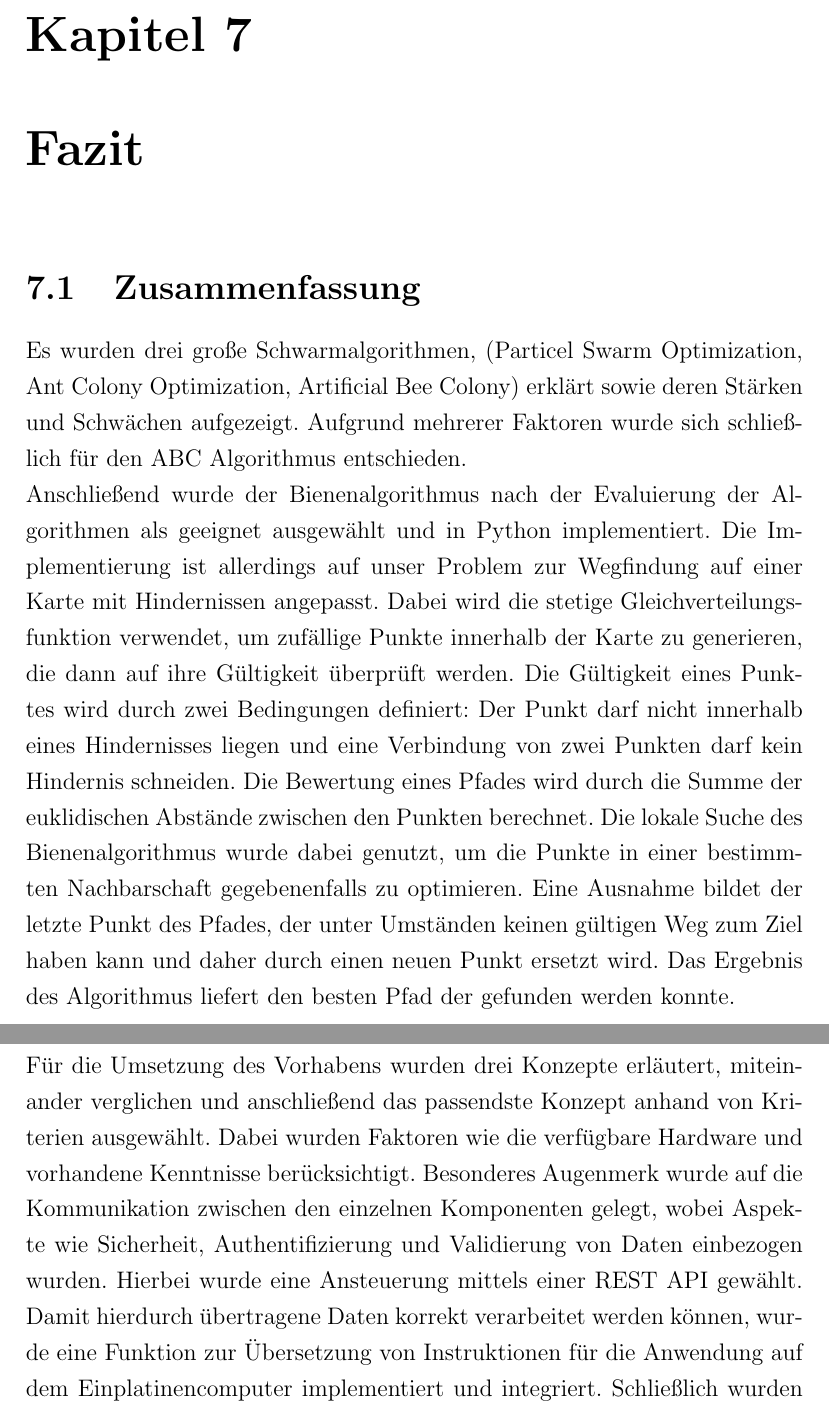
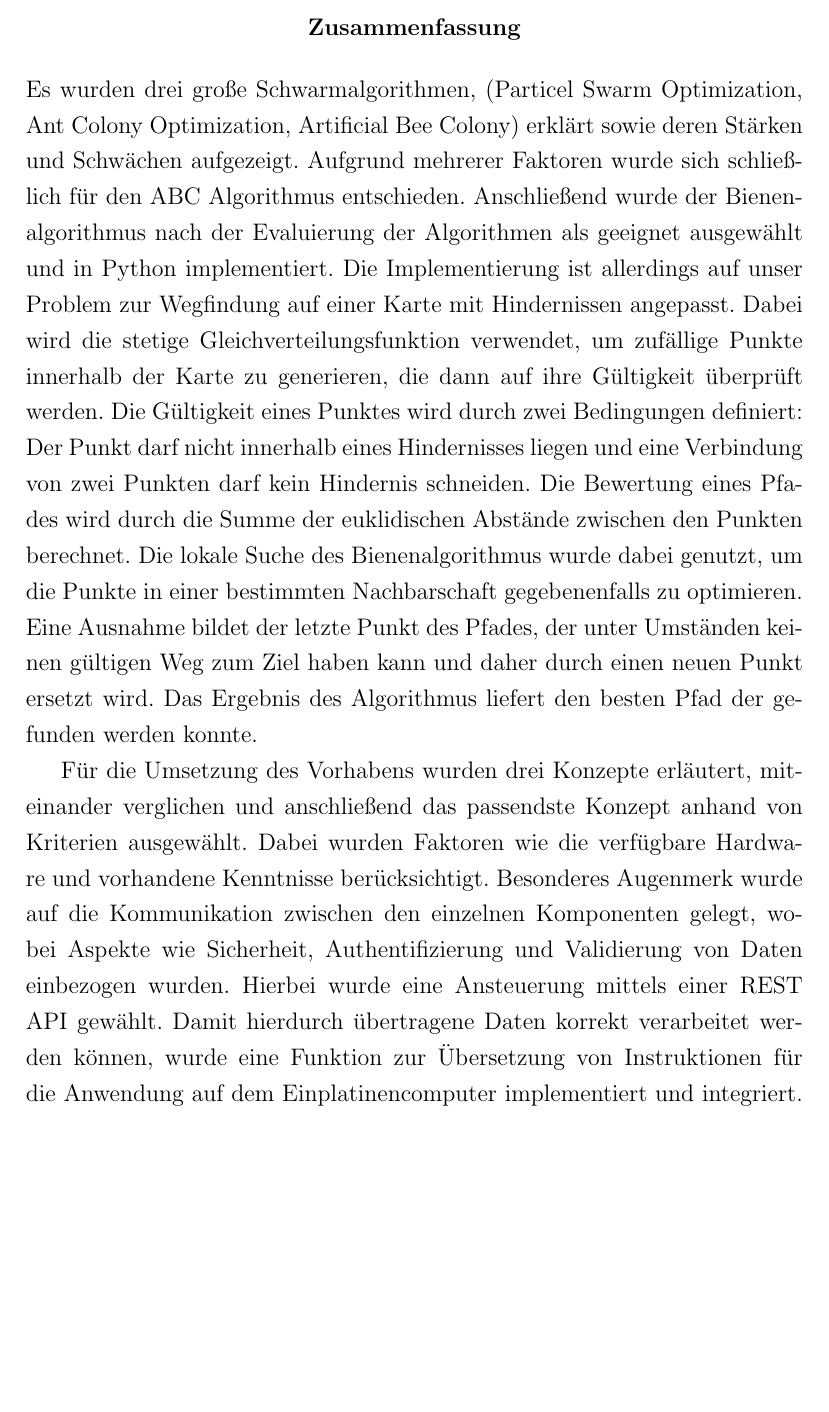
Before and after one commit to moritzrfs/mobile-swarm-intelligence, a LaTeX thesis (main.tex, which reads chapters/abstract.tex, chapters/fazit.tex): two parts of pages 64 and 65 of 79 before the commit and part of page 8 of 80 after it, the two joined at a grey line, cut at the place of the change, the shorter picture padded with empty space. Compiled offline with pdfLaTeX.

Commit message:
Add abstract

```diff
--- /dev/null
+++ b/chapters/abstract.tex
@@ -0,0 +1,8 @@
+% LTeX: language=de-DE
+\begin{abstract}
+    Es wurden drei große Schwarmalgorithmen, (Particel Swarm Optimization, Ant Colony Optimization, Artificial Bee Colony) erklärt sowie deren Stärken und Schwächen aufgezeigt. Aufgrund mehrerer Faktoren wurde sich schließlich für den ABC Algorithmus entschieden.
+    Anschließend wurde der Bienenalgorithmus nach der Evaluierung der Algorithmen als geeignet ausgewählt und in Python implementiert.
+    Die Implementierung ist allerdings auf unser Problem zur Wegfindung auf einer Karte mit Hindernissen angepasst. Dabei wird die stetige Gleichverteilungsfunktion verwendet, um zufällige Punkte innerhalb der Karte zu generieren, die dann auf ihre Gültigkeit überprüft werden. Die Gültigkeit eines Punktes wird durch zwei Bedingungen definiert: Der Punkt darf nicht innerhalb eines Hindernisses liegen und eine Verbindung von zwei Punkten darf kein Hindernis schneiden. Die Bewertung eines Pfades wird durch die Summe der euklidischen Abstände zwischen den Punkten berechnet. Die lokale Suche des Bienenalgorithmus wurde dabei genutzt, um die Punkte in einer bestimmten Nachbarschaft gegebenenfalls zu optimieren. Eine Ausnahme bildet der letzte Punkt des Pfades, der unter Umständen keinen gültigen Weg zum Ziel haben kann und daher durch einen neuen Punkt ersetzt wird. Das Ergebnis des Algorithmus liefert den besten Pfad der gefunden werden konnte.
+
+    Für die Umsetzung des Vorhabens wurden drei Konzepte erläutert, miteinander verglichen und anschließend das passendste Konzept anhand von Kriterien ausgewählt. Dabei wurden Faktoren wie die verfügbare Hardware und vorhandene Kenntnisse berücksichtigt. Besonderes Augenmerk wurde auf die Kommunikation zwischen den einzelnen Komponenten gelegt, wobei Aspekte wie Sicherheit, Authentifizierung und Validierung von Daten einbezogen wurden. Hierbei wurde eine Ansteuerung mittels einer REST API gewählt. Damit hierdurch übertragene Daten korrekt verarbeitet werden können, wurde eine Funktion zur Übersetzung von Instruktionen für die Anwendung auf dem Einplatinencomputer implementiert und integriert. Schließlich wurden die Ergebnisse der Planung mit den Hardware-Komponenten vereint, eine geeignete Plattform für den Roboter konstruiert und alles in einem Prototypen zusammengeführt.
+\end{abstract}
--- a/chapters/fazit.tex
+++ b/chapters/fazit.tex
@@ -1,12 +1,4 @@
 % LTeX: language=de-DE
-\section{Zusammenfassung}
-
-Es wurden drei große Schwarmalgorithmen, (Particel Swarm Optimization, Ant Colony Optimization, Artificial Bee Colony) erklärt sowie deren Stärken und Schwächen aufgezeigt. Aufgrund mehrerer Faktoren wurde sich schließlich für den ABC Algorithmus entschieden.
-
-Anschließend wurde der Bienenalgorithmus nach der Evaluierung der Algorithmen als geeignet ausgewählt und in Python implementiert.
-Die Implementierung ist allerdings auf unser Problem zur Wegfindung auf einer Karte mit Hindernissen angepasst. Dabei wird die stetige Gleichverteilungsfunktion verwendet, um zufällige Punkte innerhalb der Karte zu generieren, die dann auf ihre Gültigkeit überprüft werden. Die Gültigkeit eines Punktes wird durch zwei Bedingungen definiert: Der Punkt darf nicht innerhalb eines Hindernisses liegen und eine Verbindung von zwei Punkten darf kein Hindernis schneiden. Die Bewertung eines Pfades wird durch die Summe der euklidischen Abstände zwischen den Punkten berechnet. Die lokale Suche des Bienenalgorithmus wurde dabei genutzt, um die Punkte in einer bestimmten Nachbarschaft gegebenenfalls zu optimieren. Eine Ausnahme bildet der letzte Punkt des Pfades, der unter Umständen keinen gültigen Weg zum Ziel haben kann und daher durch einen neuen Punkt ersetzt wird. Das Ergebnis des Algorithmus liefert den besten Pfad der gefunden werden konnte.
-
-Für die Umsetzung des Vorhabens wurden drei Konzepte erläutert, miteinander verglichen und anschließend das passendste Konzept anhand von Kriterien ausgewählt. Dabei wurden Faktoren wie die verfügbare Hardware und vorhandene Kenntnisse berücksichtigt. Besonderes Augenmerk wurde auf die Kommunikation zwischen den einzelnen Komponenten gelegt, wobei Aspekte wie Sicherheit, Authentifizierung und Validierung von Daten einbezogen wurden. Hierbei wurde eine Ansteuerung mittels einer REST API gewählt. Damit hierdurch übertragene Daten korrekt verarbeitet werden können, wurde eine Funktion zur Übersetzung von Instruktionen für die Anwendung auf dem Einplatinencomputer implementiert und integriert. Schließlich wurden die Ergebnisse der Planung mit den Hardware-Komponenten vereint, eine geeignete Plattform für den Roboter konstruiert und alles in einem Prototypen zusammengeführt.
 
 \section{Ausblick}
 Das Feld der Metaheuristik ist ein Feld, welches sich schnell verändert und wächst. Es werden immer wieder neue Verbesserungen zu bestehenden oder kommplett neue Algorithmen veröffentlicht. Außerdem wurden hier nur drei Algorithmen näher betrachtet. Um eine bestmögliche Performance sicherzustellen, müssten mehr Algorithmen sowie dazugehörige Verbesserungen betrachtet und bestenfalls getestet werden. Zusätzlich müsste dies immer wieder aktualisiert werden, sobald eine mögliche Verbesserung vorliegt.
```
Also changed, not shown: main.tex (+1 -0 lines), main.pdf.
